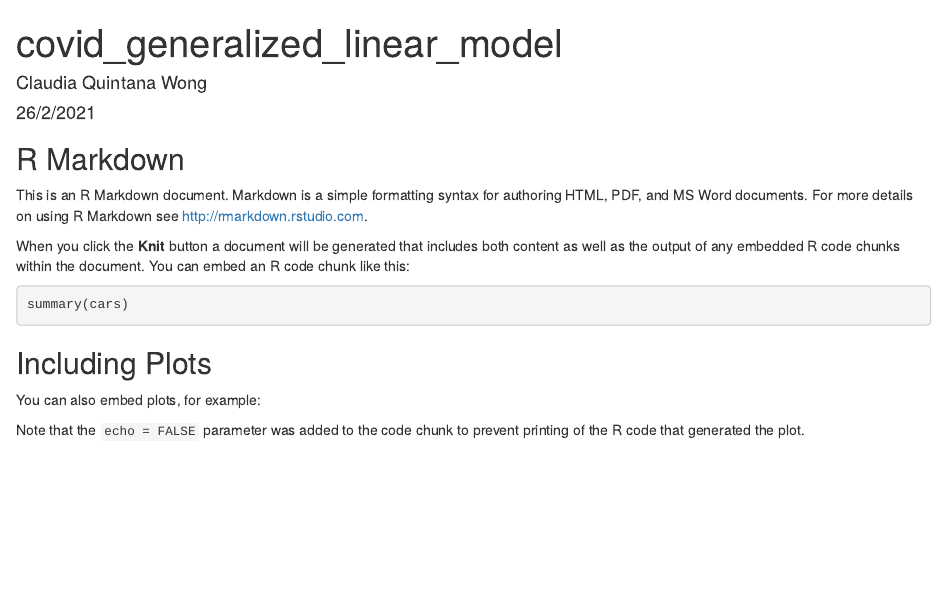
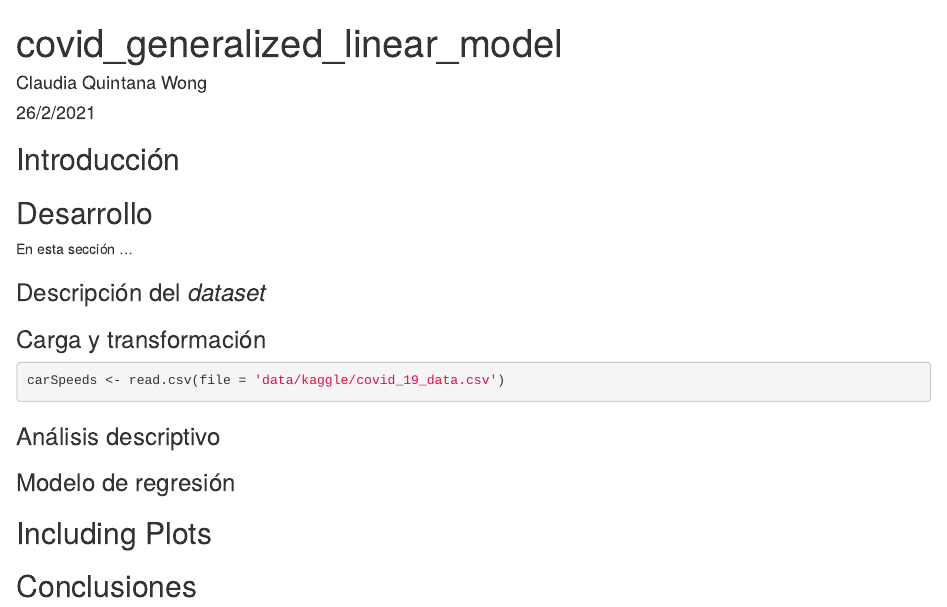
Before and after one commit to claudiaqw/advanced_regression, an R Markdown document (covid_generalized_linear_model.Rmd): the page in a window 1100 px wide, from its top. Rendered offline with R 4.5, knitr and Pandoc, with nearby package versions; the code chunks are not run, so their results and figures are left out.

Commit message:
exercise started

````diff
--- a/covid_generalized_linear_model.Rmd
+++ b/covid_generalized_linear_model.Rmd
@@ -9,22 +9,35 @@ output: html_document
 knitr::opts_chunk$set(echo = TRUE)
 ```
 
-## R Markdown
+## Introducción
 
-This is an R Markdown document. Markdown is a simple formatting syntax for authoring HTML, PDF, and MS Word documents. For more details on using R Markdown see <http://rmarkdown.rstudio.com>.
 
-When you click the **Knit** button a document will be generated that includes both content as well as the output of any embedded R code chunks within the document. You can embed an R code chunk like this:
+## Desarrollo
 
-```{r cars}
-summary(cars)
+En esta sección ...
+
+### Descripción del *dataset*
+
+
+### Carga y transformación
+
+```{r}
+carSpeeds <- read.csv(file = 'data/kaggle/covid_19_data.csv')
+
 ```
+
+
+
+### Análisis descriptivo
+
+
+### Modelo de regresión
+
+
 
 ## Including Plots
 
-You can also embed plots, for example:
 
-```{r pressure, echo=FALSE}
-plot(pressure)
-```
 
-Note that the `echo = FALSE` parameter was added to the code chunk to prevent printing of the R code that generated the plot.
+
+## Conclusiones
````
